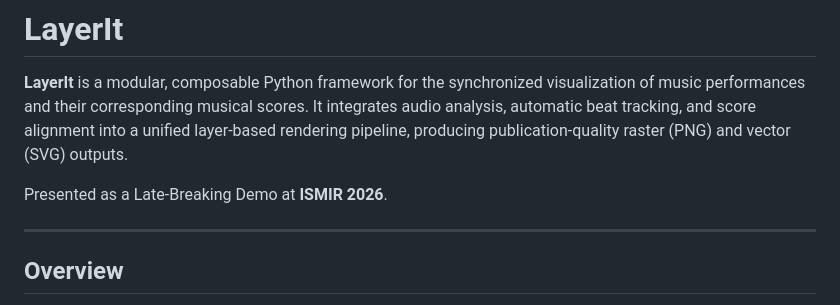
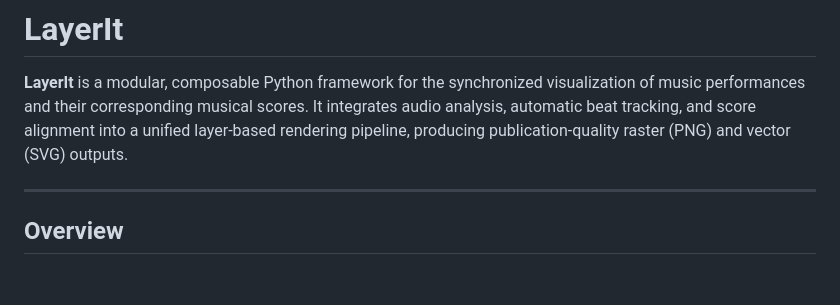
Before and after one commit to FernandoAze/LayerIt, a Markdown page: README.md, the part around the change. GitHub-like rendering; blank space fills up the shorter version.

Commit message:
Update README to remove demo presentation details
Removed mention of Late-Breaking Demo at ISMIR 2026.

```diff
--- a/README.md
+++ b/README.md
@@ -1,8 +1,6 @@
 # LayerIt
 
 **LayerIt** is a modular, composable Python framework for the synchronized visualization of music performances and their corresponding musical scores. It integrates audio analysis, automatic beat tracking, and score alignment into a unified layer-based rendering pipeline, producing publication-quality raster (PNG) and vector (SVG) outputs.
-
-Presented as a Late-Breaking Demo at **ISMIR 2026**.
 
 ---
 
```
